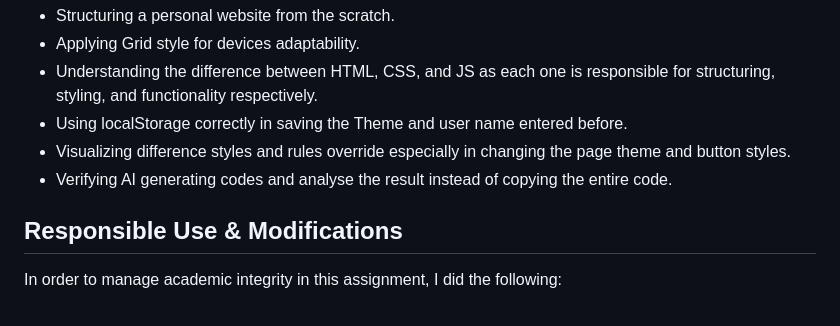
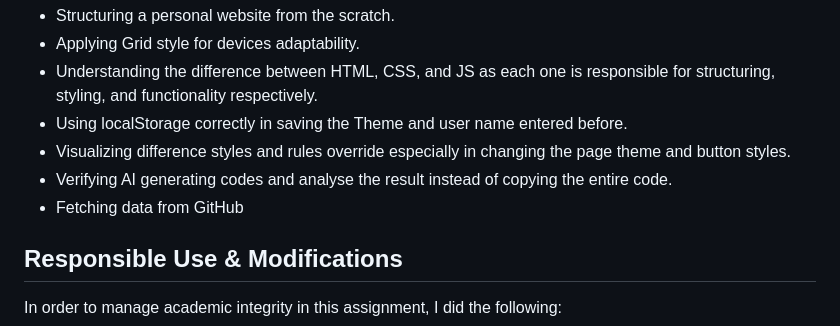
Before and after one commit to LeenGhazi/202223660-LeenAlmjnouni-assignment3, a Markdown page: docs/ai-usage-report.md, the part around the change. Rendered like a GitHub page.

Commit message:
Update features

```diff
--- a/docs/ai-usage-report.md
+++ b/docs/ai-usage-report.md
@@ -48,6 +48,8 @@ Working on this assignments taught me the following:
 - Using localStorage correctly in saving the Theme and user name entered before.
 - Visualizing difference styles and rules override especially in changing the page theme and button styles.
 - Verifying AI generating codes and analyse the result instead of copying the entire code.
+- Fetching data from GitHub
+
 
 ## Responsible Use & Modifications
 
```
